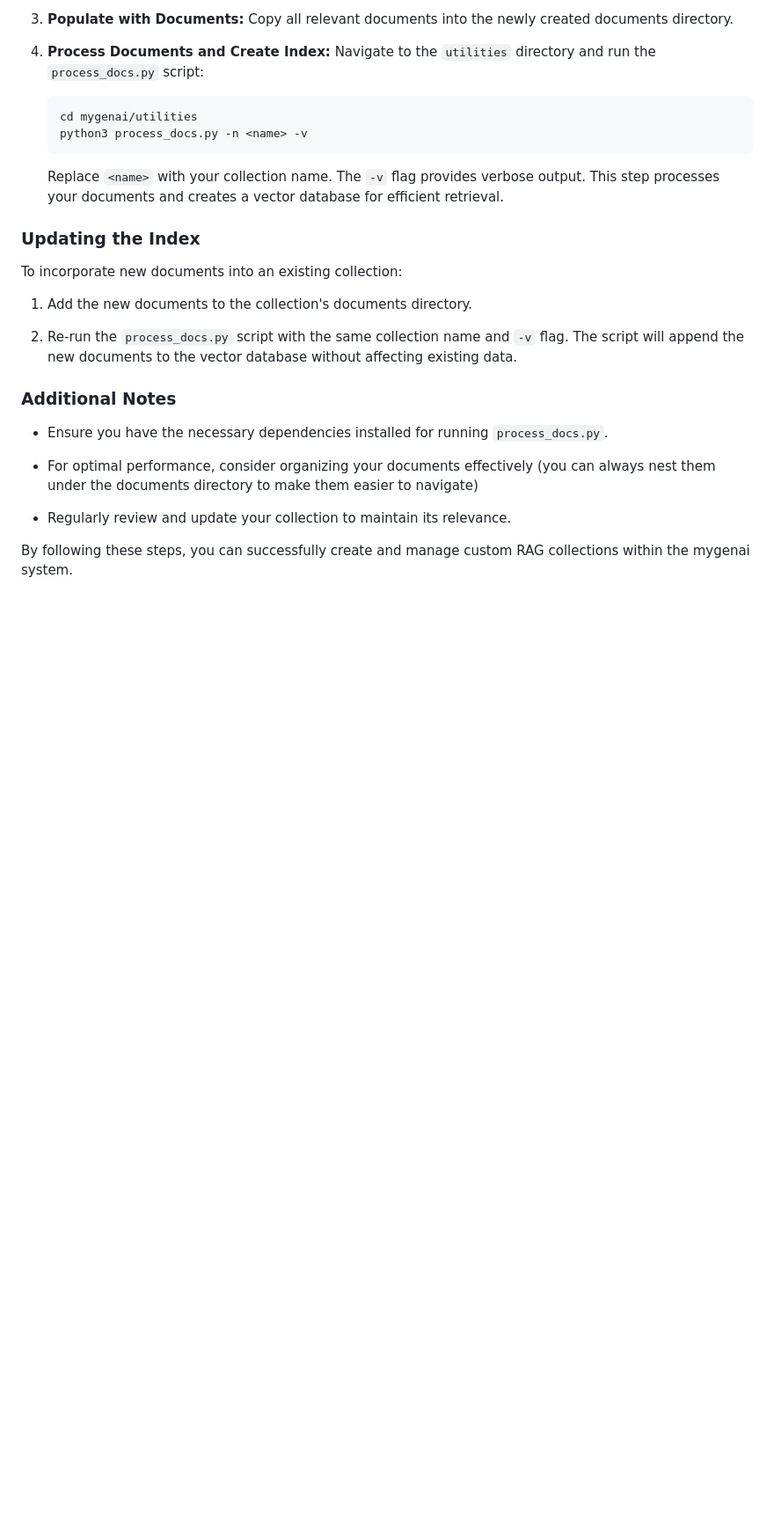
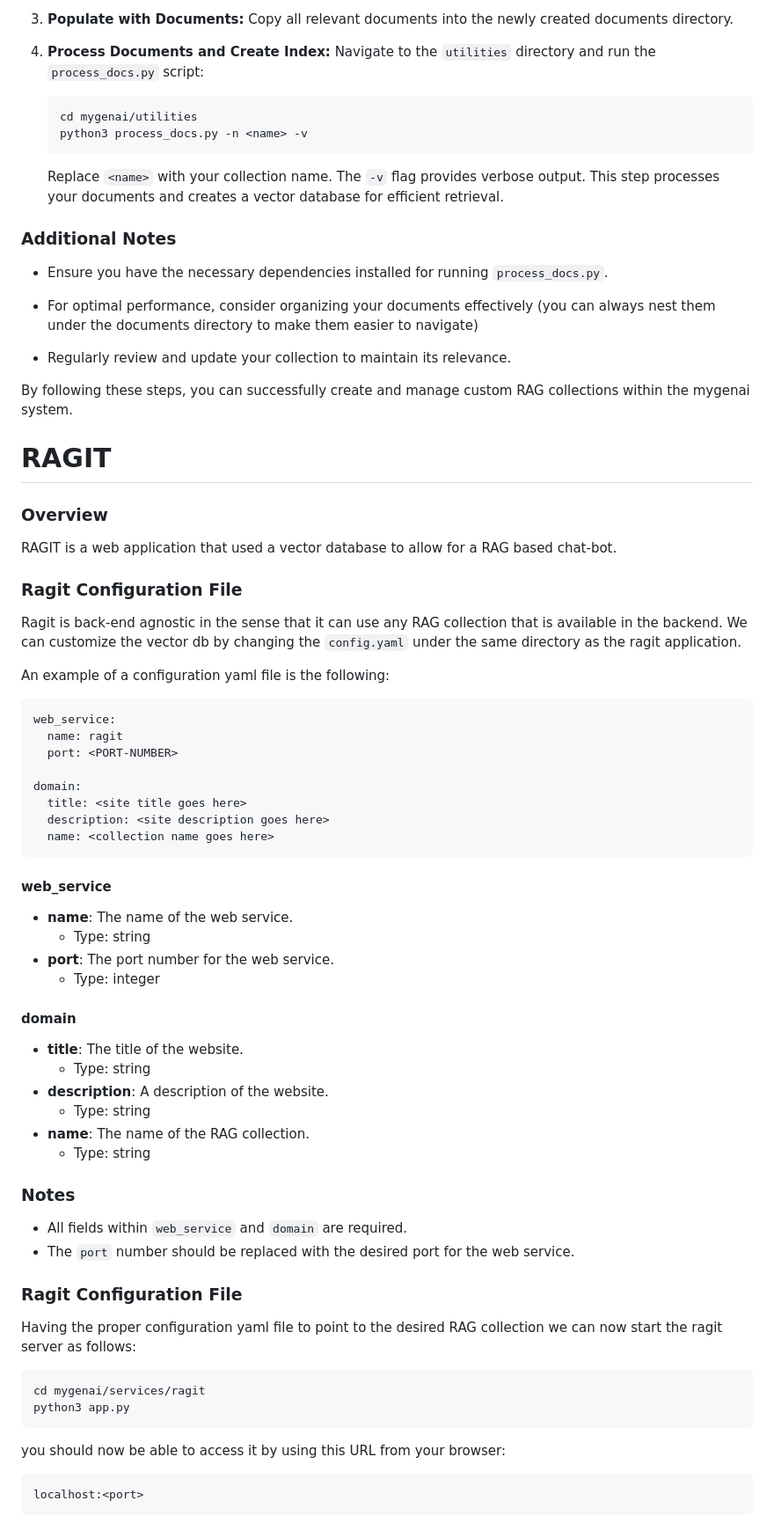
Before and after one commit to codingismycraft/ragit, a Markdown page: README.md, the part around the change printed below. Shown: that part at 88% size. Rendered like a GitHub page; blank space fills up the shorter version.

````diff
--- a/README.md
+++ b/README.md
@@ -185,14 +130,6 @@ automatically).
    output. This step processes your documents and creates a vector database for
    efficient retrieval.
 
-### Updating the Index
-To incorporate new documents into an existing collection:
-
-1. Add the new documents to the collection's documents directory.
-
-2. Re-run the `process_docs.py` script with the same collection name and `-v`
-   flag. The script will append the new documents to the vector database without
-   affecting existing data.
 
 ### Additional Notes
 
@@ -207,3 +144,64 @@ navigate)
 
 By following these steps, you can successfully create and manage custom RAG
 collections within the mygenai system.
+
+
+# RAGIT
+
+### Overview
+
+RAGIT is a web application that used a vector database to allow for a RAG
+based chat-bot.
+
+### Ragit Configuration File
+
+Ragit is back-end agnostic in the sense that it can use any RAG collection
+that is available in the backend. We can customize the vector db by changing
+the `config.yaml` under the same directory as the ragit application.
+
+An example of a configuration yaml file is the following:
+
+```yaml
+web_service:
+  name: ragit
+  port: <PORT-NUMBER>
+
+domain:
+  title: <site title goes here>
+  description: <site description goes here>
+  name: <collection name goes here>
+```
+
+#### web_service
+* **name**: The name of the web service.
+    * Type: string
+* **port**: The port number for the web service.
+    * Type: integer
+
+#### domain
+* **title**: The title of the website.
+    * Type: string
+* **description**: A description of the website.
+    * Type: string
+* **name**: The name of the RAG collection.
+    * Type: string
+
+
+### Notes
+* All fields within `web_service` and `domain` are required.
+* The `port` number should be replaced with the desired port for the web service.
+
+### Ragit Configuration File
+Having the proper configuration yaml file to point to the desired RAG collection
+we can now start the ragit server as follows:
+
+```bash
+cd mygenai/services/ragit
+python3 app.py
+```
+
+you should now be able to access it by using this URL from your browser:
+
+```url
+localhost:<port>
+```
````
Also changed, not shown: other parts of README.md (+9 -64 lines).
